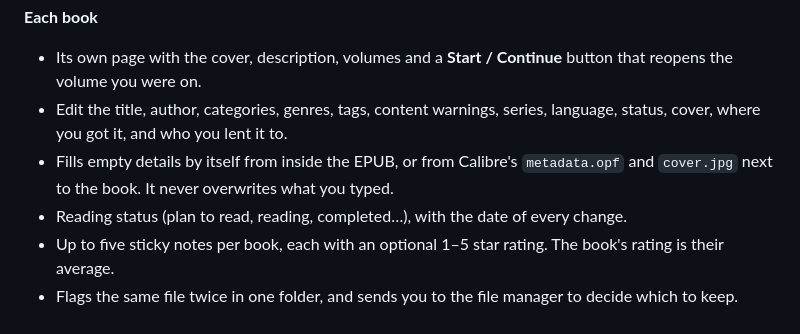
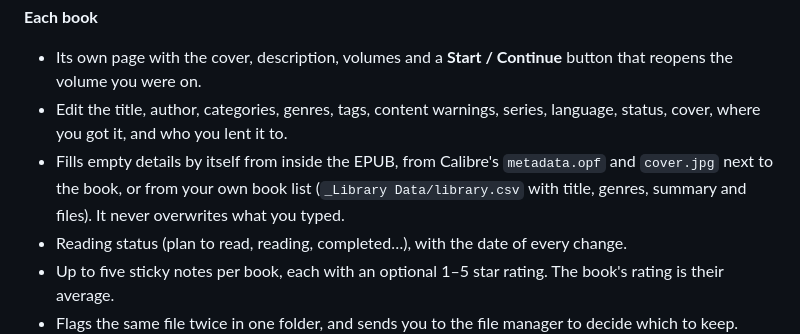
Before and after one commit to Lynn-uwu/PurrinkShelf, a Markdown page: README.md, the part around the change. Drawn GitHub-style.

```diff
--- a/README.md
+++ b/README.md
@@ -30,7 +30,7 @@ A library for the books on your Supernote, in the spirit of NovelUpdates and Mih
 **Each book**
 - Its own page with the cover, description, volumes and a **Start / Continue** button that reopens the volume you were on.
 - Edit the title, author, categories, genres, tags, content warnings, series, language, status, cover, where you got it, and who you lent it to.
-- Fills empty details by itself from inside the EPUB, or from Calibre's `metadata.opf` and `cover.jpg` next to the book. It never overwrites what you typed.
+- Fills empty details by itself from inside the EPUB, from Calibre's `metadata.opf` and `cover.jpg` next to the book, or from your own book list (`_Library Data/library.csv` with title, genres, summary and files). It never overwrites what you typed.
 - Reading status (plan to read, reading, completed…), with the date of every change.
 - Up to five sticky notes per book, each with an optional 1–5 star rating. The book's rating is their average.
 - Flags the same file twice in one folder, and sends you to the file manager to decide which to keep.
```
Also changed, not shown: tools/preview/shots24/1-home.png (added), tools/preview/shots24/2-book.png (added), tools/preview/shots24/sheet.png (added), 5 other files.
